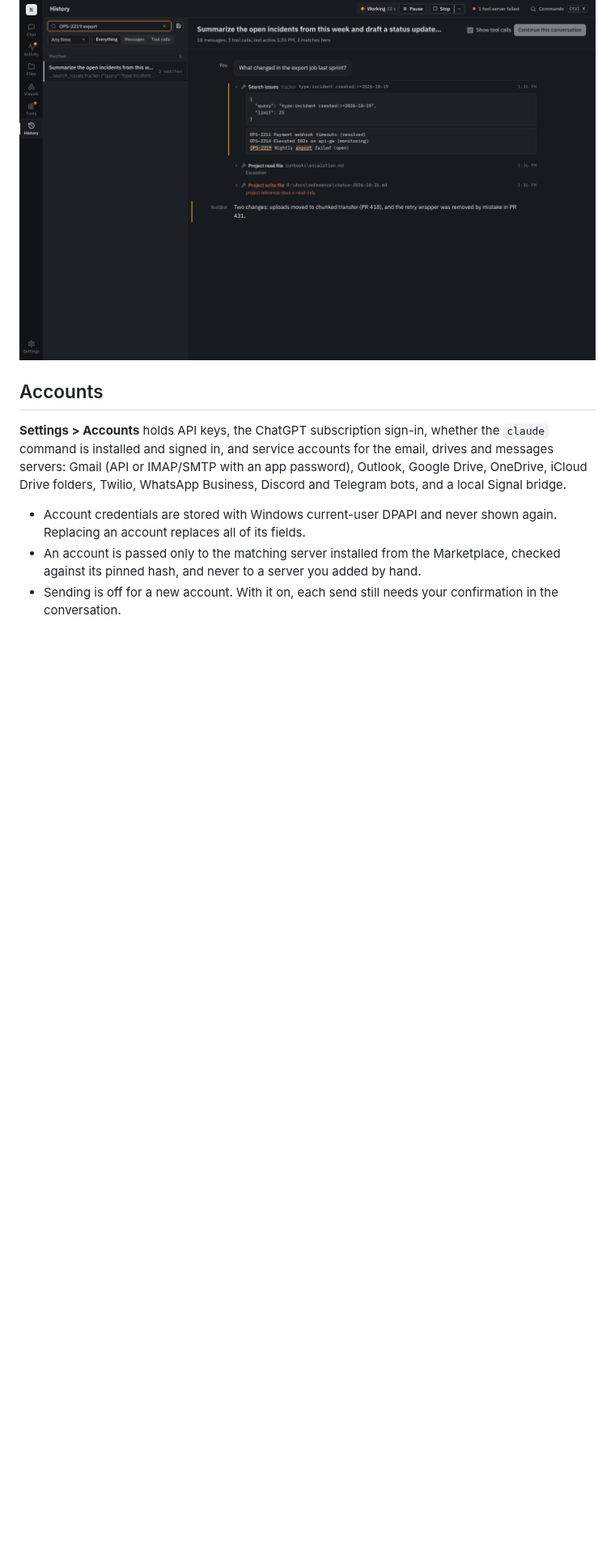
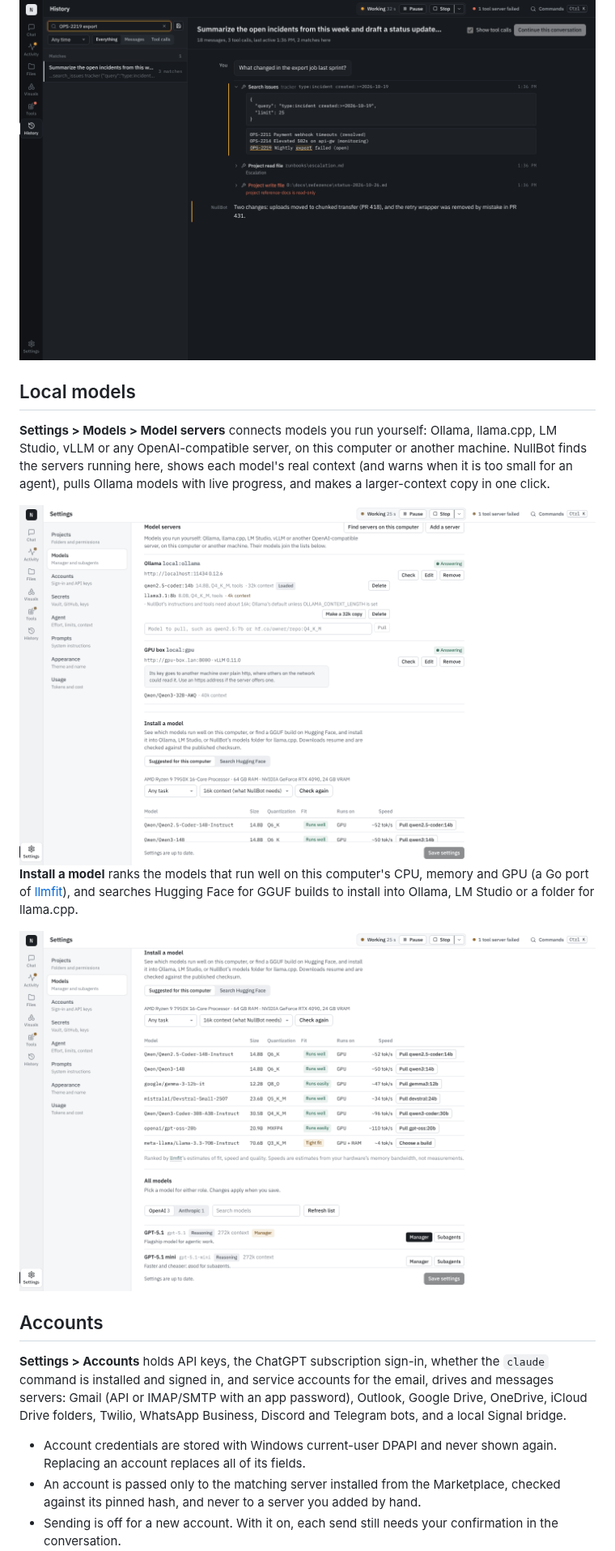
Before and after one commit to Bradthebrad/nullbot_ui, a Markdown page: README.md, the part around the change. Shown at 81% size. GitHub-like rendering; pictures changed too: docs/images/install-models.png (added), docs/images/model-servers.png (added); blank space fills up the shorter version.

Commit message:
Docs: local models and installing models, with screenshots
Co-Authored-By: Claude Opus 5.5 <noreply@anthropic.com>
Claude-Session: https://claude.ai/code/session_01BqqKUvmV1fmy1om1iUFBL7

```diff
--- a/README.md
+++ b/README.md
@@ -218,6 +218,24 @@ any past conversation.
 
 <img alt="History: a search for OPS-2219 export, matching inside a tool call's result" src="docs/images/history-search.png">
 
+## Local models
+
+**Settings > Models > Model servers** connects models you run yourself:
+Ollama, llama.cpp, LM Studio, vLLM or any OpenAI-compatible server, on this
+computer or another machine. NullBot finds the servers running here, shows
+each model's real context (and warns when it is too small for an agent),
+pulls Ollama models with live progress, and makes a larger-context copy in
+one click.
+
+<img alt="Model servers: an Ollama server with two chat models, one with a 4k context and a button to make a 32k copy, and a vLLM server on another machine with a warning about its key going over plain http" src="docs/images/model-servers.png">
+
+**Install a model** ranks the models that run well on this computer's CPU,
+memory and GPU (a Go port of [llmfit](https://github.com/AlexsJones/llmfit)),
+and searches Hugging Face for GGUF builds to install into Ollama, LM Studio
+or a folder for llama.cpp.
+
+<img alt="Install a model: this computer's CPU, RAM and GPU, and the models that run well on it with their quantization, fit, where they run and estimated speed, each with a button to pull it into Ollama" src="docs/images/install-models.png">
+
 ## Accounts
 
 **Settings > Accounts** holds API keys, the ChatGPT subscription sign-in,
```
Also changed, not shown: docs/changelog/unreleased.md (+12 -0 lines), 4 other files.
